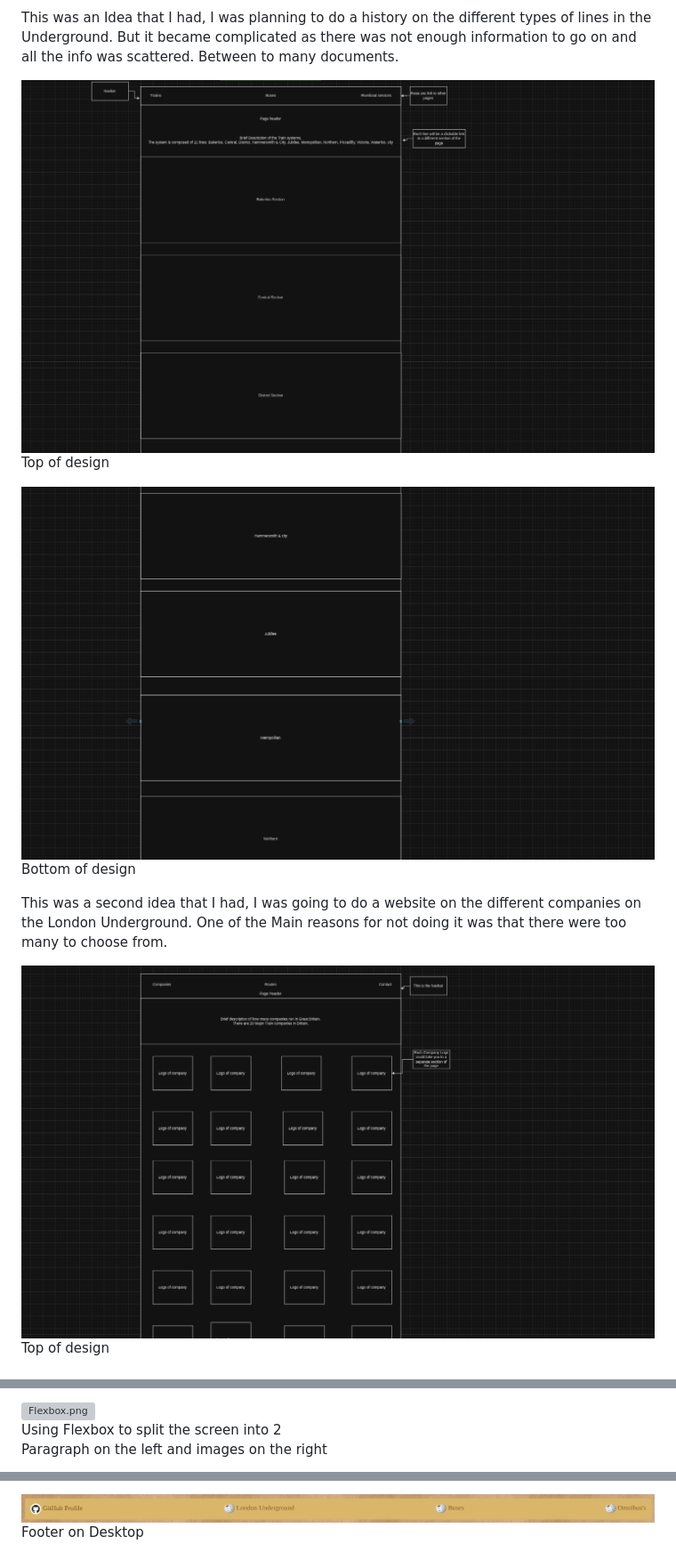
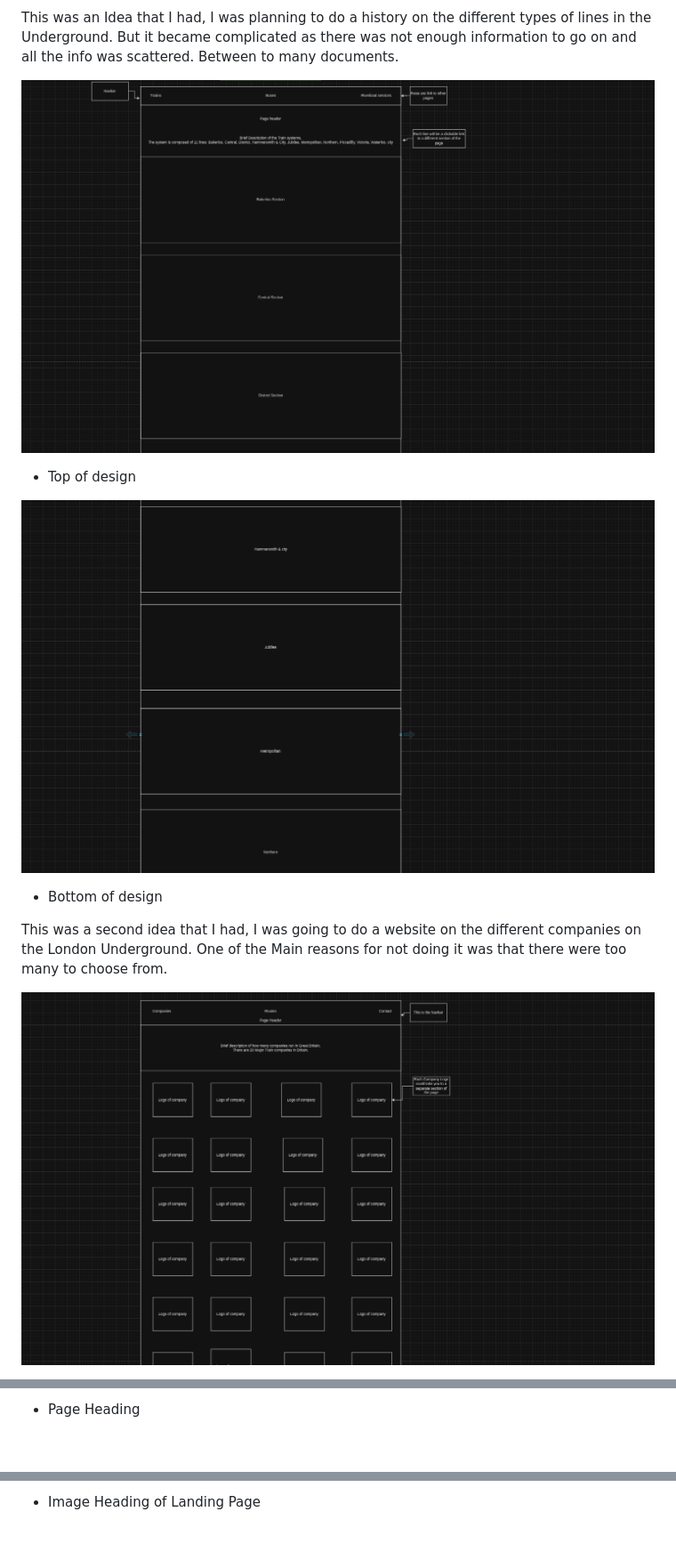
Before and after one commit to douglas86/history-of-london, a Markdown page: README.md, 3 parts joined by grey strips. Shown at 89% size. GitHub-like rendering; blank space fills up the shorter version; grey boxes are pictures that could not be loaded.

```diff
--- a/README.md
+++ b/README.md
@@ -96,15 +96,16 @@ This was an Idea that I had, I was planning to do a history on the different typ
 But it became complicated as there was not enough information to go on and all the info was scattered. Between to
 many documents.
 
-![wireframe-3.png](assets%2Fimages%2Freadme%2Fwireframe-3.png)<br>
-Top of design
+![wireframe-3.png](assets%2Fimages%2Freadme%2Fwireframe-3.png)
 
-![wireframe-4.png](assets%2Fimages%2Freadme%2Fwireframe-4.png)<br>
-Bottom of design
+- Top of design
+
+![wireframe-4.png](assets%2Fimages%2Freadme%2Fwireframe-4.png)
+
+- Bottom of design
 
 This was a second idea that I had, I was going to do a website on the different companies on the London Underground.
 One of the Main reasons for not doing it was that there were too many to choose from.
 
-![wireframe-5.png](assets%2Fimages%2Freadme%2Fwireframe-5.png)<br>
-Top of design
+![wireframe-5.png](assets%2Fimages%2Freadme%2Fwireframe-5.png)
 
@@ -133,5 +133,3 @@ Image Heading of Landing Page
 
-![Flexbox.png](assets%2Fimages%2Freadme%2FFlexbox.png)<br>
-Using Flexbox to split the screen into 2<br>
-Paragraph on the left and images on the right
+- Page Heading
 
@@ -139,4 +137,3 @@ Paragraph on the left and images on the right
 
-![footer-desktop.png](assets%2Fimages%2Freadme%2Ffooter-desktop.png)<br>
-Footer on Desktop
+- Image Heading of Landing Page
 
```
Also changed, not shown: other parts of README.md (+77 -55 lines).
